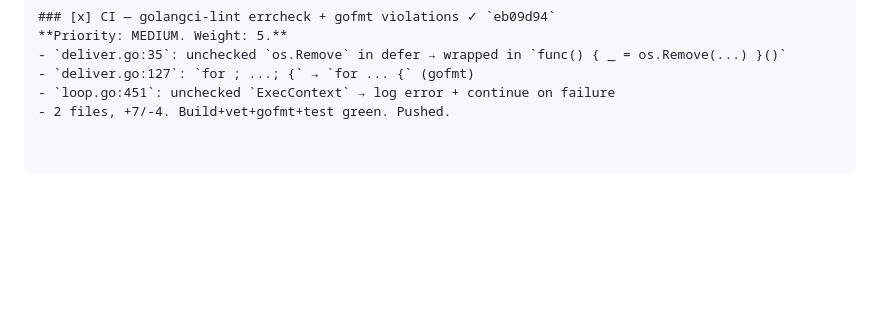
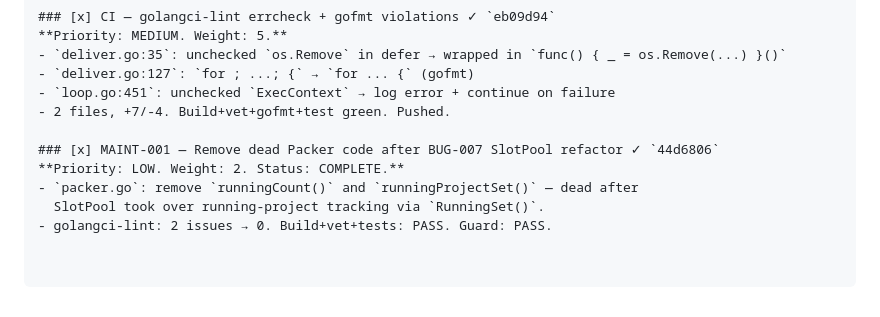
Before and after one commit to carterlasalle/scheduler, a Markdown page: .coding-hermes/tasks.md, the part around the change. GitHub-like rendering; blank space fills up the shorter version.

Commit message:
chore: board update — MAINT-001 dead Packer code cleanup complete
Co-authored-by: Alexis Okuwa <wojonstech@gmail.com>

```diff
--- a/.coding-hermes/tasks.md
+++ b/.coding-hermes/tasks.md
@@ -426,3 +426,9 @@ sim_fixture.go, sim_fixture_test.go).
 - `deliver.go:127`: `for ; ...; {` → `for ... {` (gofmt)
 - `loop.go:451`: unchecked `ExecContext` → log error + continue on failure
 - 2 files, +7/-4. Build+vet+gofmt+test green. Pushed.
+
+### [x] MAINT-001 — Remove dead Packer code after BUG-007 SlotPool refactor ✓ `44d6806`
+**Priority: LOW. Weight: 2. Status: COMPLETE.**
+- `packer.go`: remove `runningCount()` and `runningProjectSet()` — dead after
+  SlotPool took over running-project tracking via `RunningSet()`.
+- golangci-lint: 2 issues → 0. Build+vet+tests: PASS. Guard: PASS.
```
